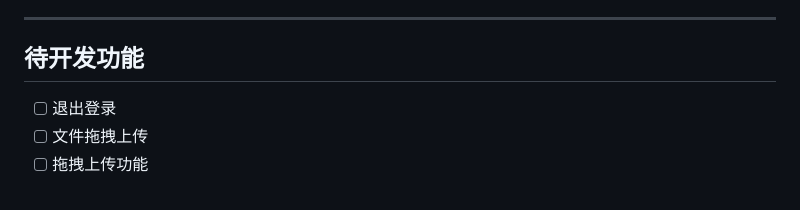
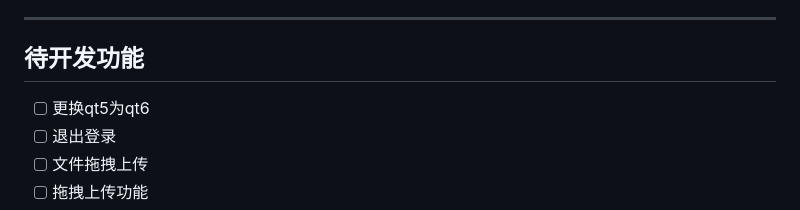
Before and after one commit to Qxyz17/123Pan, a Markdown page: README.md, the part around the change. GitHub-like rendering.

```diff
--- a/README.md
+++ b/README.md
@@ -91,6 +91,7 @@
 ---
 
 ## 待开发功能
+- [ ] 更换qt5为qt6
 - [ ] 退出登录
 - [ ] 文件拖拽上传
 - [ ] 拖拽上传功能
```
